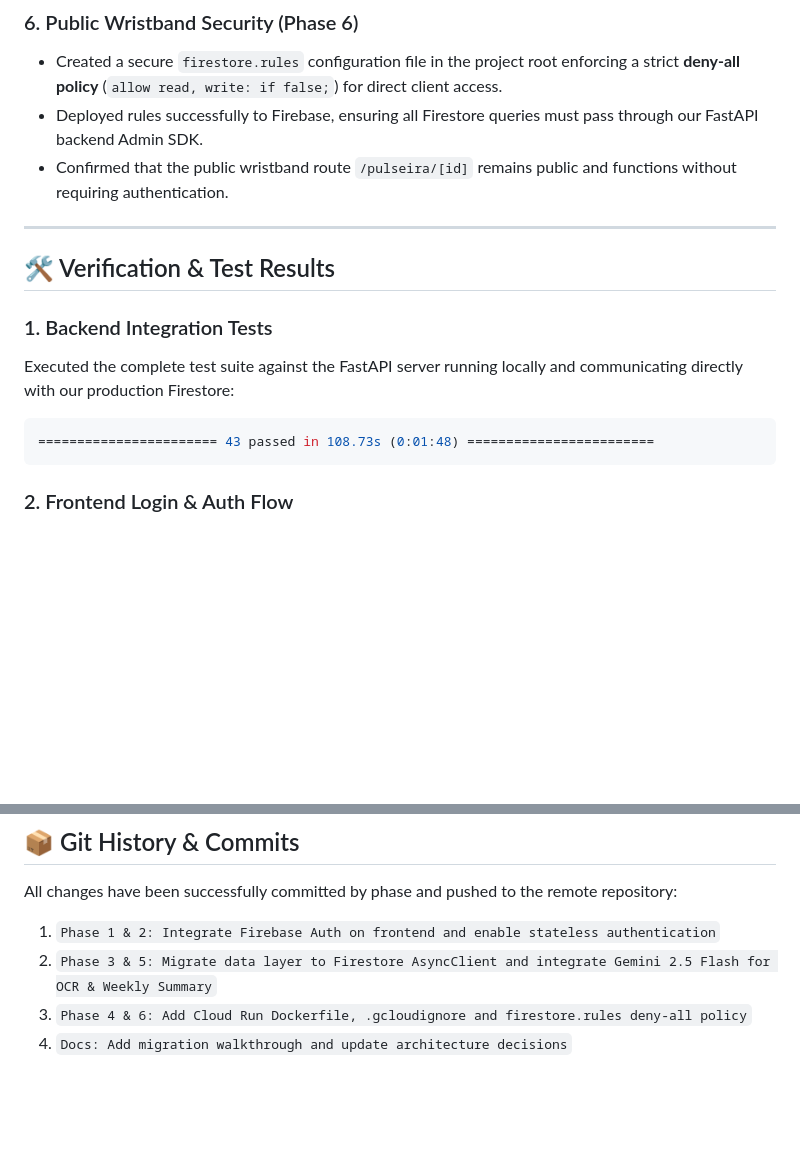
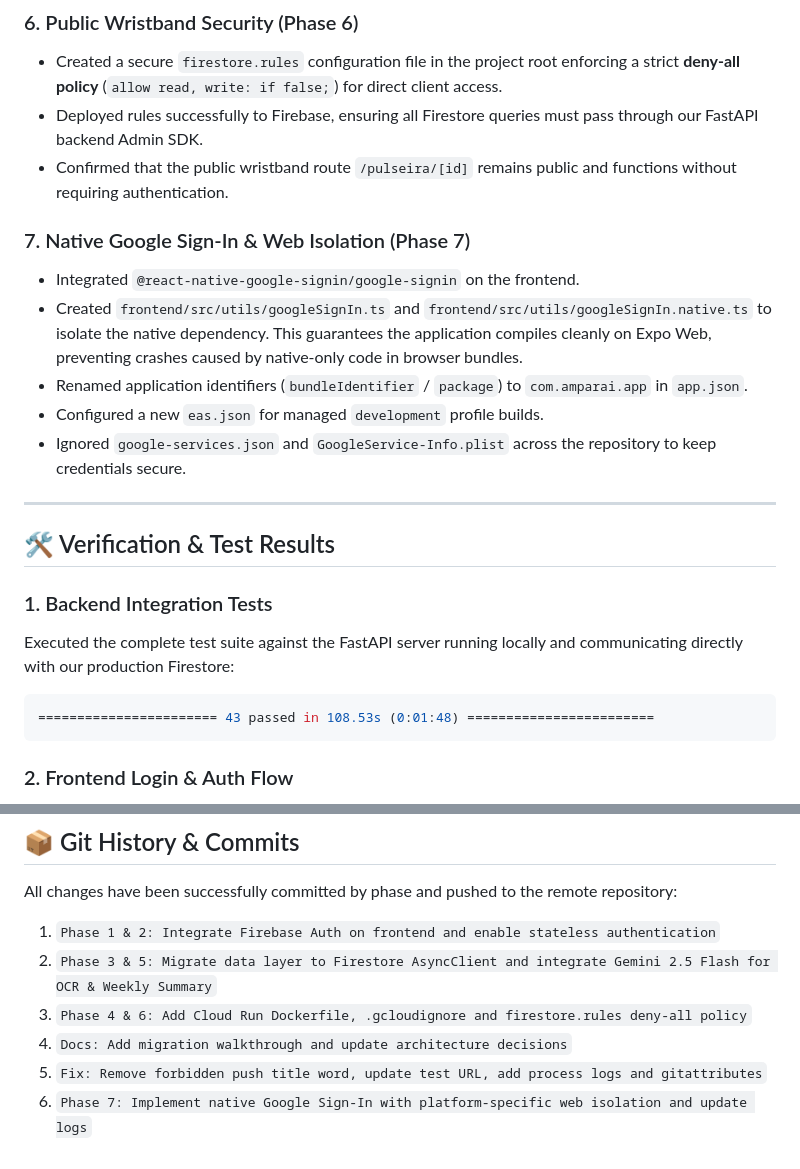
Before and after one commit to joaoschaun33-cloud/Amparai, a Markdown page: walkthrough.md, 2 parts joined by grey strips. GitHub-like rendering; blank space fills up the shorter version.

Commit message:
Docs: Update migration walkthrough with Phase 7 accomplishment

````diff
--- a/walkthrough.md
+++ b/walkthrough.md
@@ -49,6 +49,13 @@ We have successfully migrated the Amparai app architecture from the mock/Emergen
 - Deployed rules successfully to Firebase, ensuring all Firestore queries must pass through our FastAPI backend Admin SDK.
 - Confirmed that the public wristband route `/pulseira/[id]` remains public and functions without requiring authentication.
 
+### 7. Native Google Sign-In & Web Isolation (Phase 7)
+- Integrated `@react-native-google-signin/google-signin` on the frontend.
+- Created `frontend/src/utils/googleSignIn.ts` and `frontend/src/utils/googleSignIn.native.ts` to isolate the native dependency. This guarantees the application compiles cleanly on Expo Web, preventing crashes caused by native-only code in browser bundles.
+- Renamed application identifiers (`bundleIdentifier` / `package`) to `com.amparai.app` in `app.json`.
+- Configured a new `eas.json` for managed `development` profile builds.
+- Ignored `google-services.json` and `GoogleService-Info.plist` across the repository to keep credentials secure.
+
 ---
 
 ## 🛠️ Verification & Test Results
@@ -56,7 +63,7 @@ We have successfully migrated the Amparai app architecture from the mock/Emergen
 ### 1. Backend Integration Tests
 Executed the complete test suite against the FastAPI server running locally and communicating directly with our production Firestore:
 ```bash
-======================= 43 passed in 108.73s (0:01:48) ========================
+======================= 43 passed in 108.53s (0:01:48) ========================
 ```
 
 ### 2. Frontend Login & Auth Flow
@@ -72,3 +79,5 @@ All changes have been successfully committed by phase and pushed to the remote r
 2. `Phase 3 & 5: Migrate data layer to Firestore AsyncClient and integrate Gemini 2.5 Flash for OCR & Weekly Summary`
 3. `Phase 4 & 6: Add Cloud Run Dockerfile, .gcloudignore and firestore.rules deny-all policy`
 4. `Docs: Add migration walkthrough and update architecture decisions`
+5. `Fix: Remove forbidden push title word, update test URL, add process logs and gitattributes`
+6. `Phase 7: Implement native Google Sign-In with platform-specific web isolation and update logs`
````
